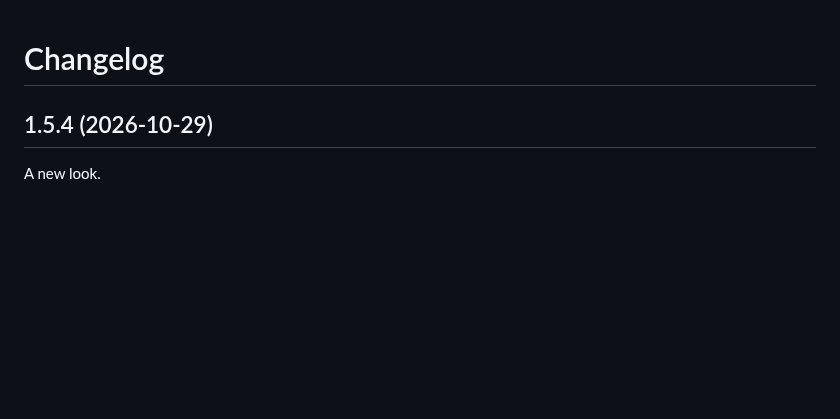
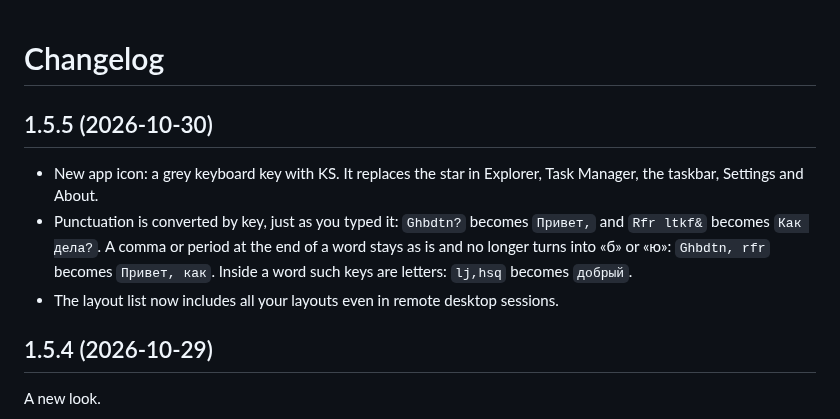
Before and after one commit to NSMRK/keyswitch, a Markdown page: CHANGELOG.md, the part around the change. Drawn GitHub-style; blank space fills up the shorter version.

```diff
--- a/CHANGELOG.md
+++ b/CHANGELOG.md
@@ -1,4 +1,9 @@
 # Changelog
+
+## 1.5.5 (2026-10-30)
+- New app icon: a grey keyboard key with KS. It replaces the star in Explorer, Task Manager, the taskbar, Settings and About.
+- Punctuation is converted by key, just as you typed it: `Ghbdtn?` becomes `Привет,` and `Rfr ltkf&` becomes `Как дела?`. A comma or period at the end of a word stays as is and no longer turns into «б» or «ю»: `Ghbdtn, rfr` becomes `Привет, как`. Inside a word such keys are letters: `lj,hsq` becomes `добрый`.
+- The layout list now includes all your layouts even in remote desktop sessions.
 
 ## 1.5.4 (2026-10-29)
 A new look.
```
Also changed, not shown: README.md (+2 -2 lines), README.ru.md (+2 -2 lines), docs/settings-en.png, docs/settings-ru.png, 3 other files.
